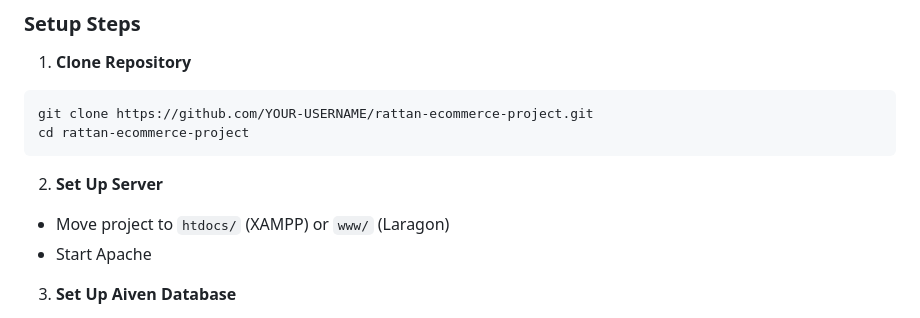
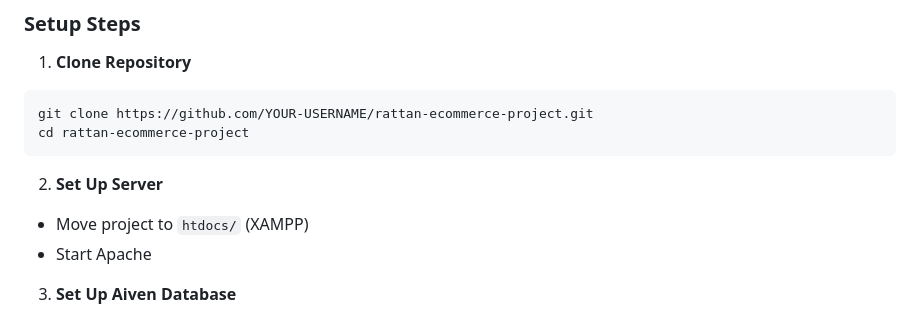
Before and after one commit to SpekyLord/rattan-ecommerce-project, a Markdown page: README.md, the part around the change. GitHub-like rendering.

Commit message:
Update README to remove Laragon setup instructions

````diff
--- a/README.md
+++ b/README.md
@@ -82,7 +82,7 @@ cd rattan-ecommerce-project
 ```
 
 2. **Set Up Server**
-- Move project to `htdocs/` (XAMPP) or `www/` (Laragon)
+- Move project to `htdocs/` (XAMPP)
 - Start Apache
 
 3. **Set Up Aiven Database**
````
